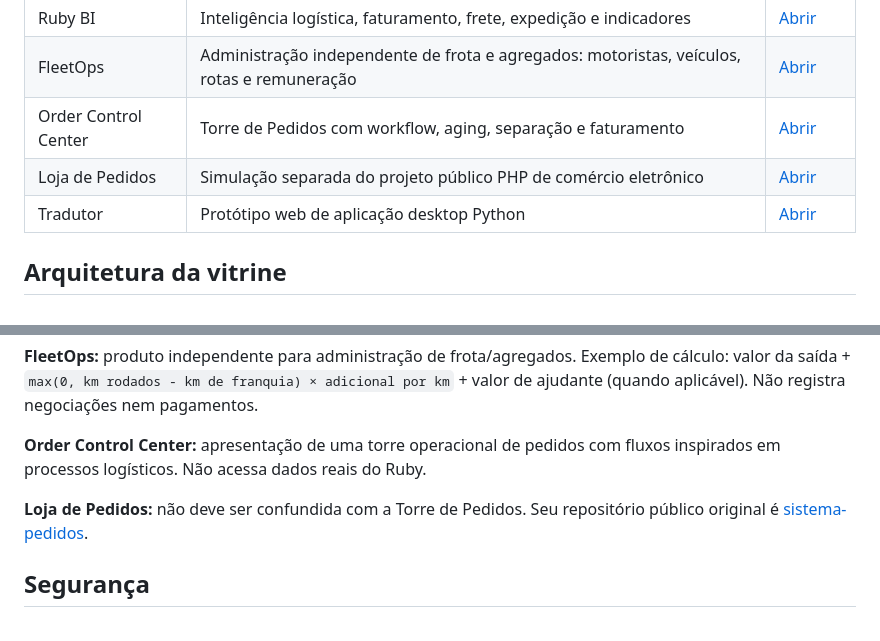
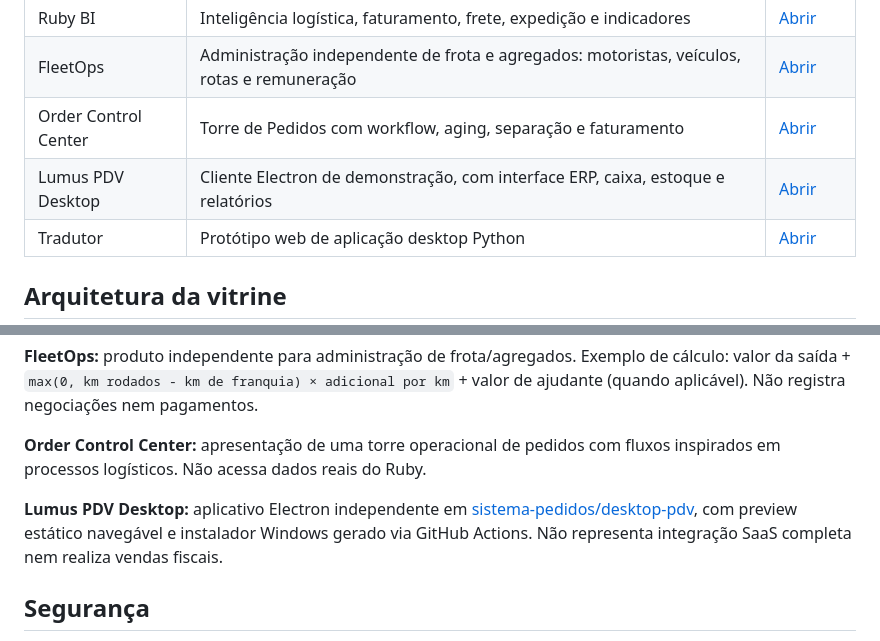
Before and after one commit to Ronilima1810/formulario-de-matricula, a Markdown page: portfolio-demos/README.md, 2 parts joined by grey strips. Drawn GitHub-style.

Commit message:
docs(showcase): descreve PDV Electron no lugar da loja genérica

```diff
--- a/portfolio-demos/README.md
+++ b/portfolio-demos/README.md
@@ -11,7 +11,7 @@ Este diretório contém uma **vitrine estática**, publicada pelo GitHub Pages,
 | Ruby BI | Inteligência logística, faturamento, frete, expedição e indicadores | [Abrir](https://ronilima1810.github.io/formulario-de-matricula/portfolio-demos/?demo=bi) |
 | FleetOps | Administração independente de frota e agregados: motoristas, veículos, rotas e remuneração | [Abrir](https://ronilima1810.github.io/formulario-de-matricula/portfolio-demos/?demo=frota) |
 | Order Control Center | Torre de Pedidos com workflow, aging, separação e faturamento | [Abrir](https://ronilima1810.github.io/formulario-de-matricula/portfolio-demos/?demo=pedidos) |
-| Loja de Pedidos | Simulação separada do projeto público PHP de comércio eletrônico | [Abrir](https://ronilima1810.github.io/formulario-de-matricula/portfolio-demos/?demo=loja) |
+| Lumus PDV Desktop | Cliente Electron de demonstração, com interface ERP, caixa, estoque e relatórios | [Abrir](https://ronilima1810.github.io/formulario-de-matricula/portfolio-demos/pdv/) |
 | Tradutor | Protótipo web de aplicação desktop Python | [Abrir](https://ronilima1810.github.io/formulario-de-matricula/portfolio-demos/?demo=tradutor) |
 
 ## Arquitetura da vitrine
@@ -29,7 +29,7 @@ Este diretório contém uma **vitrine estática**, publicada pelo GitHub Pages,
 
 **Order Control Center:** apresentação de uma torre operacional de pedidos com fluxos inspirados em processos logísticos. Não acessa dados reais do Ruby.
 
-**Loja de Pedidos:** não deve ser confundida com a Torre de Pedidos. Seu repositório público original é [sistema-pedidos](https://github.com/Ronilima1810/sistema-pedidos).
+**Lumus PDV Desktop:** aplicativo Electron independente em [sistema-pedidos/desktop-pdv](https://github.com/Ronilima1810/sistema-pedidos/tree/master/desktop-pdv), com preview estático navegável e instalador Windows gerado via GitHub Actions. Não representa integração SaaS completa nem realiza vendas fiscais.
 
 ## Segurança
 
```
